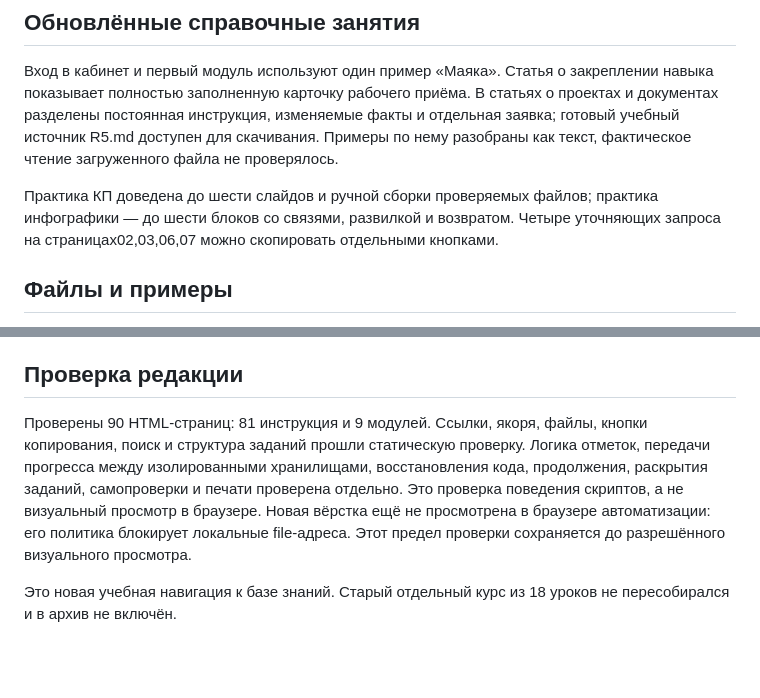
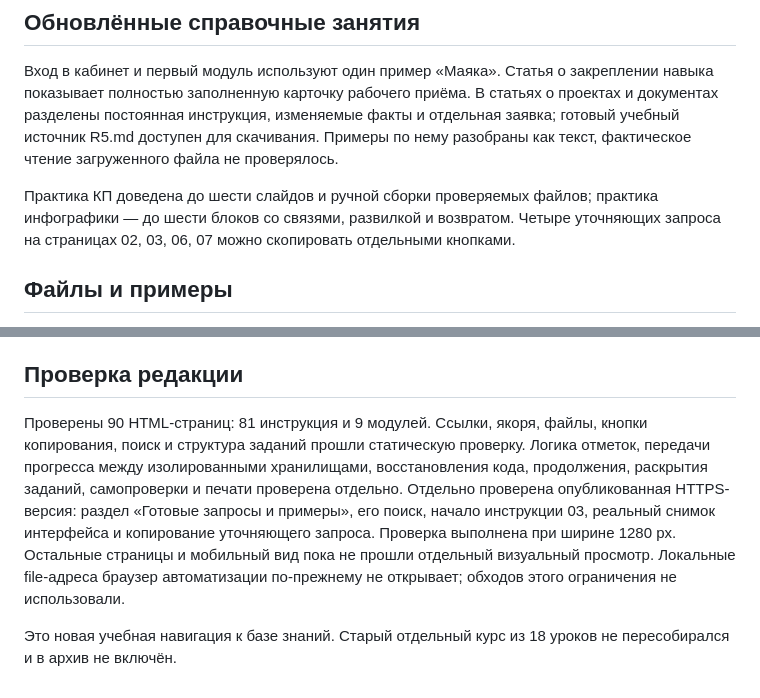
Before and after one commit to cflexdesign/moleculs_edu, a Markdown page: outputs/knowledge-base/README.md, 2 parts joined by grey strips. Drawn GitHub-style; blank space fills up the shorter version.

Commit message:
Record published site verification

```diff
--- a/outputs/knowledge-base/README.md
+++ b/outputs/knowledge-base/README.md
@@ -42,7 +42,7 @@
 
 Вход в кабинет и первый модуль используют один пример «Маяка». Статья о закреплении навыка показывает полностью заполненную карточку рабочего приёма. В статьях о проектах и документах разделены постоянная инструкция, изменяемые факты и отдельная заявка; готовый учебный источник R5.md доступен для скачивания. Примеры по нему разобраны как текст, фактическое чтение загруженного файла не проверялось.
 
-Практика КП доведена до шести слайдов и ручной сборки проверяемых файлов; практика инфографики — до шести блоков со связями, развилкой и возвратом. Четыре уточняющих запроса на страницах02,03,06,07 можно скопировать отдельными кнопками.
+Практика КП доведена до шести слайдов и ручной сборки проверяемых файлов; практика инфографики — до шести блоков со связями, развилкой и возвратом. Четыре уточняющих запроса на страницах 02, 03, 06, 07 можно скопировать отдельными кнопками.
 
 ## Файлы и примеры
 
@@ -58,6 +58,6 @@
 
 ## Проверка редакции
 
-Проверены 90 HTML-страниц: 81 инструкция и 9 модулей. Ссылки, якоря, файлы, кнопки копирования, поиск и структура заданий прошли статическую проверку. Логика отметок, передачи прогресса между изолированными хранилищами, восстановления кода, продолжения, раскрытия заданий, самопроверки и печати проверена отдельно. Это проверка поведения скриптов, а не визуальный просмотр в браузере. Новая вёрстка ещё не просмотрена в браузере автоматизации: его политика блокирует локальные file-адреса. Этот предел проверки сохраняется до разрешённого визуального просмотра.
+Проверены 90 HTML-страниц: 81 инструкция и 9 модулей. Ссылки, якоря, файлы, кнопки копирования, поиск и структура заданий прошли статическую проверку. Логика отметок, передачи прогресса между изолированными хранилищами, восстановления кода, продолжения, раскрытия заданий, самопроверки и печати проверена отдельно. Отдельно проверена опубликованная HTTPS-версия: раздел «Готовые запросы и примеры», его поиск, начало инструкции 03, реальный снимок интерфейса и копирование уточняющего запроса. Проверка выполнена при ширине 1280 px. Остальные страницы и мобильный вид пока не прошли отдельный визуальный просмотр. Локальные file-адреса браузер автоматизации по-прежнему не открывает; обходов этого ограничения не использовали.
 
 Это новая учебная навигация к базе знаний. Старый отдельный курс из 18 уроков не пересобирался и в архив не включён.
```
